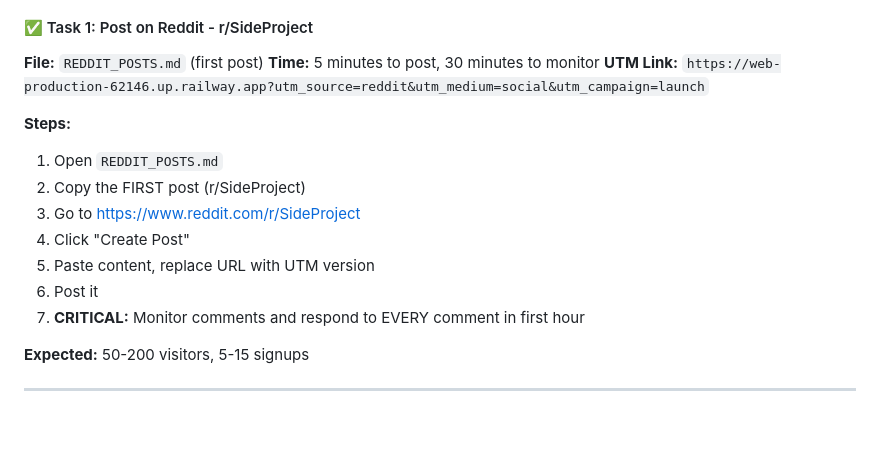
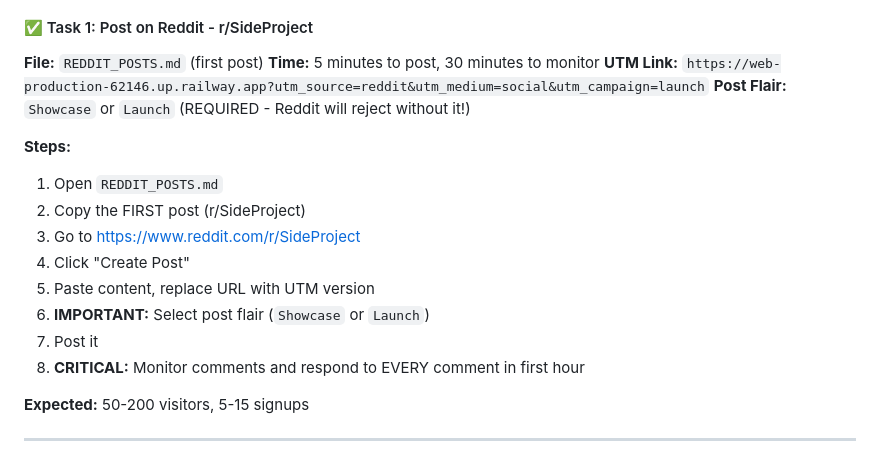
Before and after one commit to lowriskbtc/ai-decision-engine-api, a Markdown page: YOUR_TODO_LIST.md, the part around the change. GitHub-like rendering; blank space fills up the shorter version.

Commit message:
Add post flair requirement to Task 1 in YOUR_TODO_LIST

```diff
--- a/YOUR_TODO_LIST.md
+++ b/YOUR_TODO_LIST.md
@@ -45,6 +45,7 @@ I've created a complete marketing automation package:
 **File:** `REDDIT_POSTS.md` (first post)
 **Time:** 5 minutes to post, 30 minutes to monitor
 **UTM Link:** `https://web-production-62146.up.railway.app?utm_source=reddit&utm_medium=social&utm_campaign=launch`
+**Post Flair:** `Showcase` or `Launch` (REQUIRED - Reddit will reject without it!)
 
 **Steps:**
 1. Open `REDDIT_POSTS.md`
@@ -52,8 +53,9 @@ I've created a complete marketing automation package:
 3. Go to https://www.reddit.com/r/SideProject
 4. Click "Create Post"
 5. Paste content, replace URL with UTM version
-6. Post it
-7. **CRITICAL:** Monitor comments and respond to EVERY comment in first hour
+6. **IMPORTANT:** Select post flair (`Showcase` or `Launch`)
+7. Post it
+8. **CRITICAL:** Monitor comments and respond to EVERY comment in first hour
 
 **Expected:** 50-200 visitors, 5-15 signups
 
```
